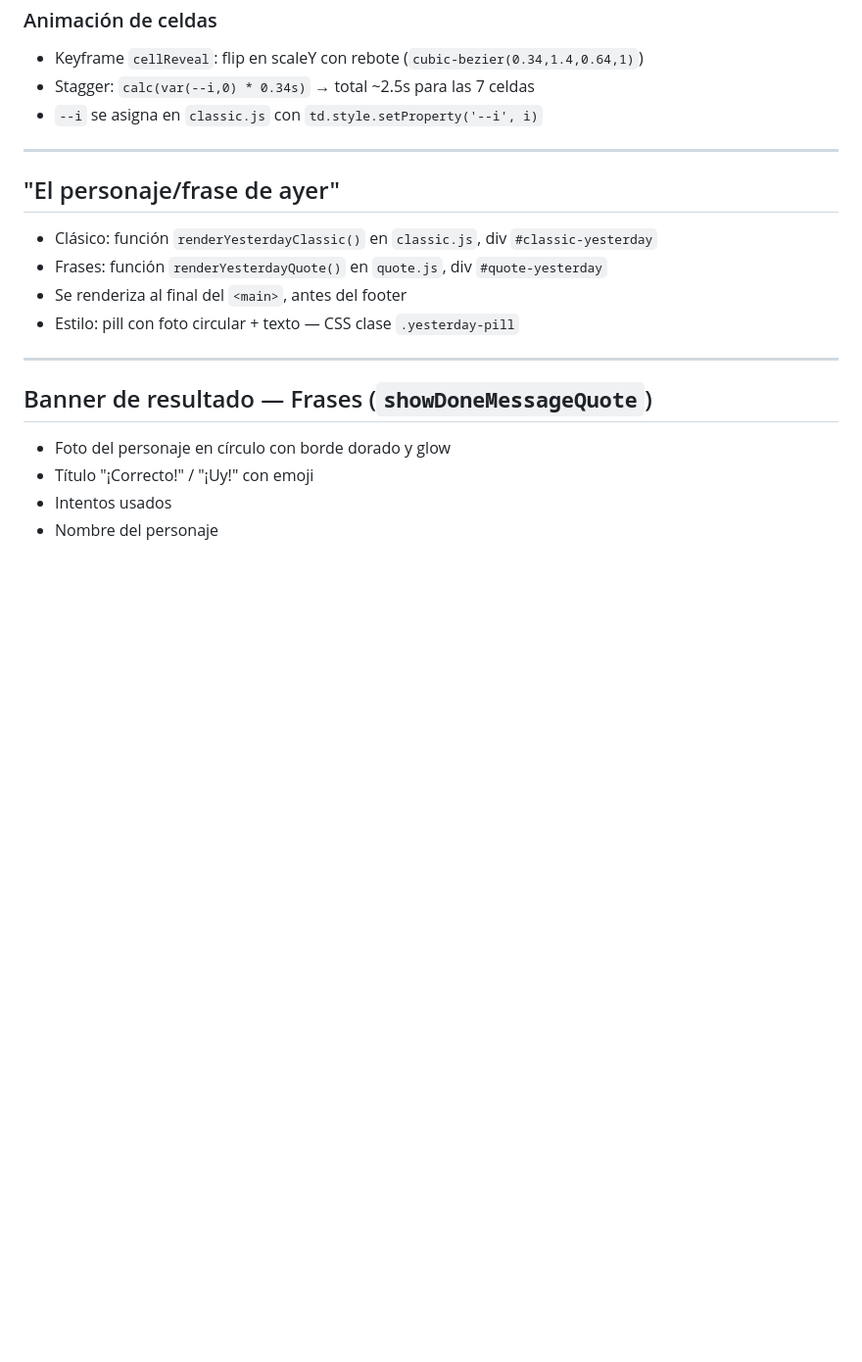
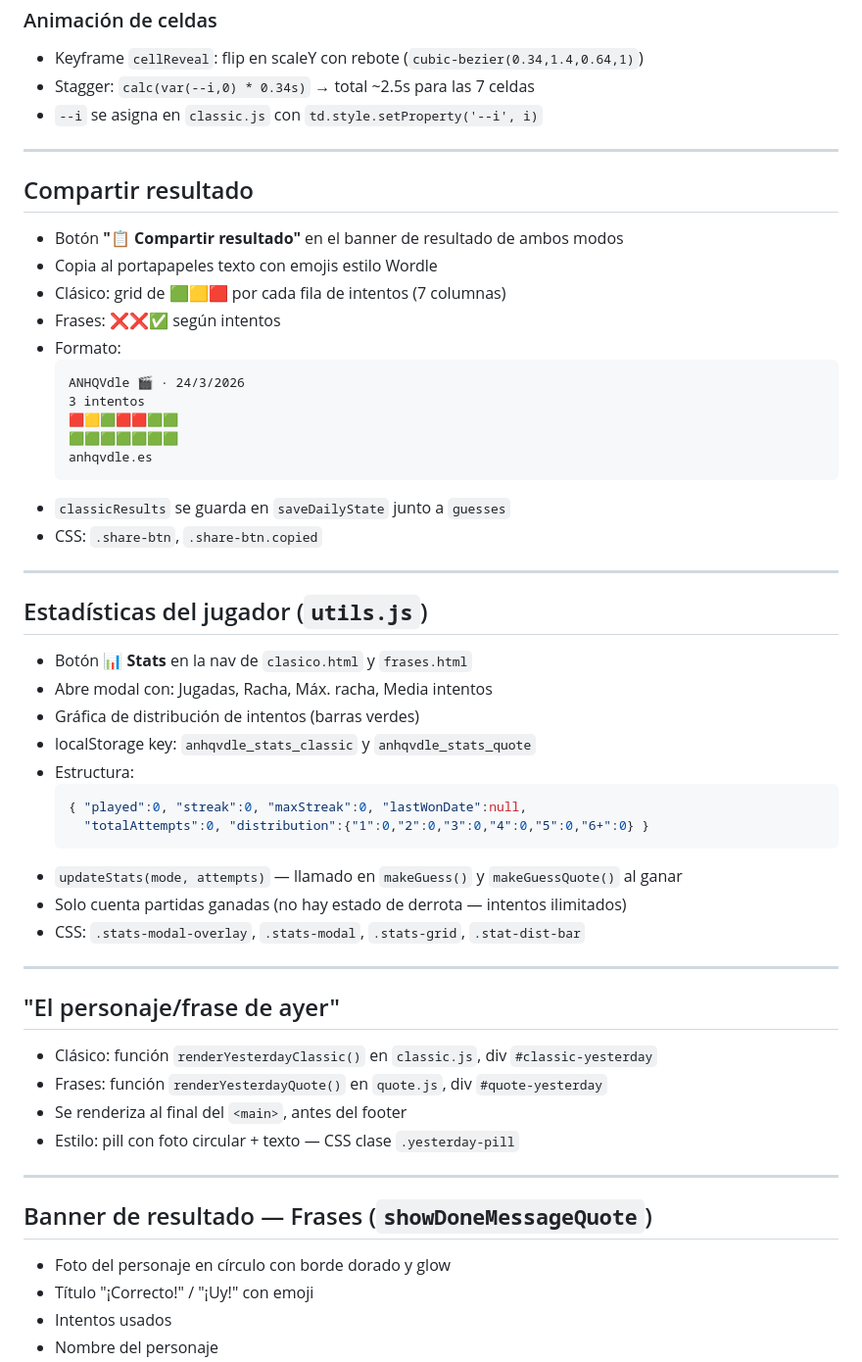
Before and after one commit to NesteaMangoPineapple/anhqvdle, a Markdown page: PROYECTO.md, the part around one of its changes. Shown at 98% size. Rendered like a GitHub page; blank space fills up the shorter version.

````diff
--- a/PROYECTO.md
+++ b/PROYECTO.md
@@ -86,6 +91,40 @@ anhqvdle/
 
 ---
 
+## Compartir resultado
+- Botón **"📋 Compartir resultado"** en el banner de resultado de ambos modos
+- Copia al portapapeles texto con emojis estilo Wordle
+- Clásico: grid de 🟩🟨🟥 por cada fila de intentos (7 columnas)
+- Frases: ❌❌✅ según intentos
+- Formato:
+  ```
+  ANHQVdle 🎬 · 24/3/2026
+  3 intentos
+  🟥🟨🟩🟥🟥🟩🟩
+  🟩🟩🟩🟩🟩🟩🟩
+  anhqvdle.es
+  ```
+- `classicResults` se guarda en `saveDailyState` junto a `guesses`
+- CSS: `.share-btn`, `.share-btn.copied`
+
+---
+
+## Estadísticas del jugador (`utils.js`)
+- Botón **📊 Stats** en la nav de `clasico.html` y `frases.html`
+- Abre modal con: Jugadas, Racha, Máx. racha, Media intentos
+- Gráfica de distribución de intentos (barras verdes)
+- localStorage key: `anhqvdle_stats_classic` y `anhqvdle_stats_quote`
+- Estructura:
+  ```json
+  { "played":0, "streak":0, "maxStreak":0, "lastWonDate":null,
+    "totalAttempts":0, "distribution":{"1":0,"2":0,"3":0,"4":0,"5":0,"6+":0} }
+  ```
+- `updateStats(mode, attempts)` — llamado en `makeGuess()` y `makeGuessQuote()` al ganar
+- Solo cuenta partidas ganadas (no hay estado de derrota — intentos ilimitados)
+- CSS: `.stats-modal-overlay`, `.stats-modal`, `.stats-grid`, `.stat-dist-bar`
+
+---
+
 ## "El personaje/frase de ayer"
 - Clásico: función `renderYesterdayClassic()` en `classic.js`, div `#classic-yesterday`
 - Frases: función `renderYesterdayQuote()` en `quote.js`, div `#quote-yesterday`
````
Also changed, not shown: other parts of PROYECTO.md (+61 -13 lines).
